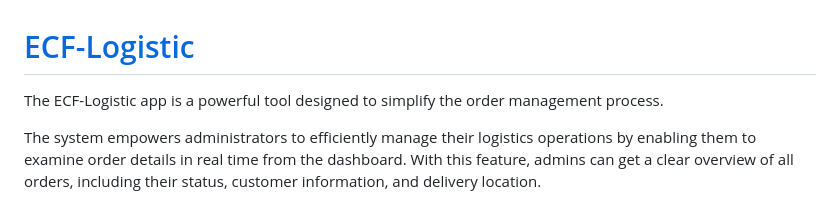
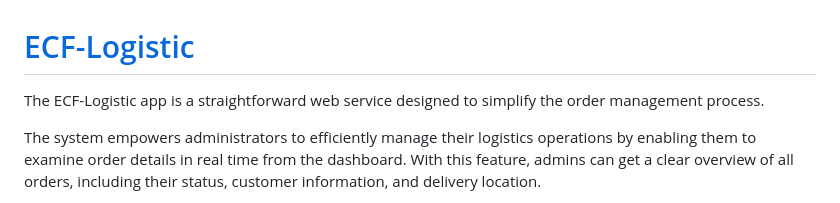
Before and after one commit to ArtusU/ecf_logistics1.1, a Markdown page: README.md, the part around the change. Rendered like a GitHub page.

```diff
--- a/README.md
+++ b/README.md
@@ -1,6 +1,6 @@
 # [ECF-Logistic](https://ecf-logistc.herokuapp.com/)
 
-The ECF-Logistic app is a powerful tool designed to simplify the order management process.
+The ECF-Logistic app is a straightforward web service designed to simplify the order management process.
 
 The system empowers administrators to efficiently manage their logistics operations by enabling them to examine order details in real time from the dashboard. With this feature, admins can get a clear overview of all orders, including their status, customer information, and delivery location.
 
```
